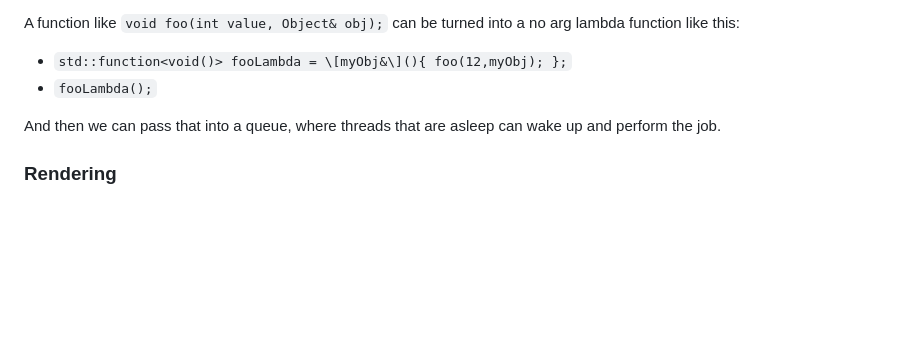
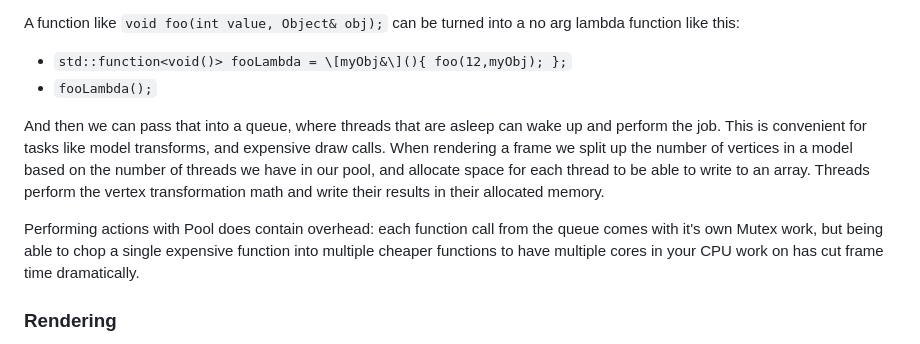
Before and after one commit to pearsonkai/hybriddisplay, a Markdown page: README.md, the part around the change. Drawn GitHub-style; blank space fills up the shorter version.

```diff
--- a/README.md
+++ b/README.md
@@ -44,7 +44,9 @@ A function like `void foo(int value, Object& obj);` can be turned into a no arg
 - `std::function<void()> fooLambda = \[myObj&\](){ foo(12,myObj); };`
 - `fooLambda();`
 
-And then we can pass that into a queue, where threads that are asleep can wake up and perform the job.
+And then we can pass that into a queue, where threads that are asleep can wake up and perform the job. This is convenient for tasks like model transforms, and expensive draw calls. When rendering a frame we split up the number of vertices in a model based on the number of threads we have in our pool, and allocate space for each thread to be able to write to an array. Threads perform the vertex transformation math and write their results in their allocated memory.
+
+Performing actions with Pool does contain overhead: each function call from the queue comes with it's own Mutex work, but being able to chop a single expensive function into multiple cheaper functions to have multiple cores in your CPU work on has cut frame time dramatically.
 
 ### Rendering
 
```
